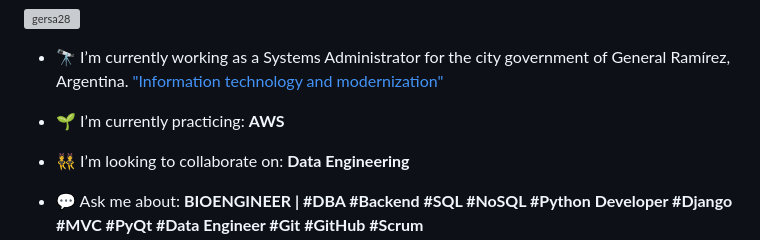
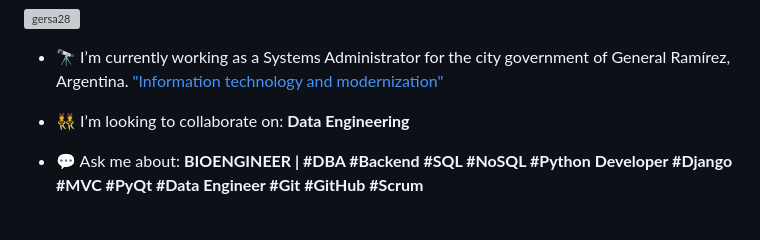
Before and after one commit to Gersa28/Gersa28, a Markdown page: README.md, the part around the change. GitHub-like rendering; blank space fills up the shorter version; grey boxes are pictures that could not be loaded.

```diff
--- a/README.md
+++ b/README.md
@@ -4,8 +4,6 @@
 <p align="left"> <img src="https://komarev.com/ghpvc/?username=gersa28&label=Profile%20views&color=0e75b6&style=flat" alt="gersa28" /> </p>
 
 - 🔭 I’m currently working as a Systems Administrator for the city government of General Ramírez, Argentina. ["Information technology and modernization"](https://generalramirez.gob.ar/)
-
-- 🌱 I’m currently practicing: **AWS**
 
 - 👯 I’m looking to collaborate on: **Data Engineering**
 
```
